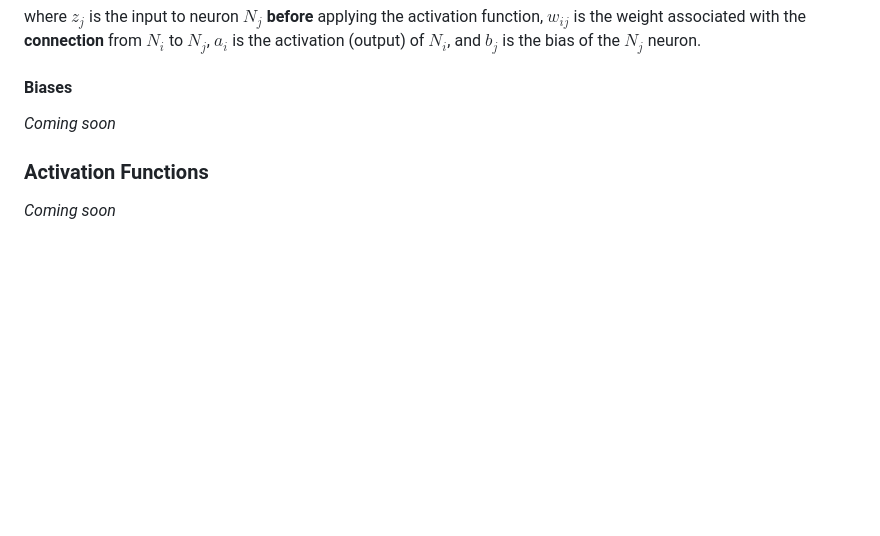
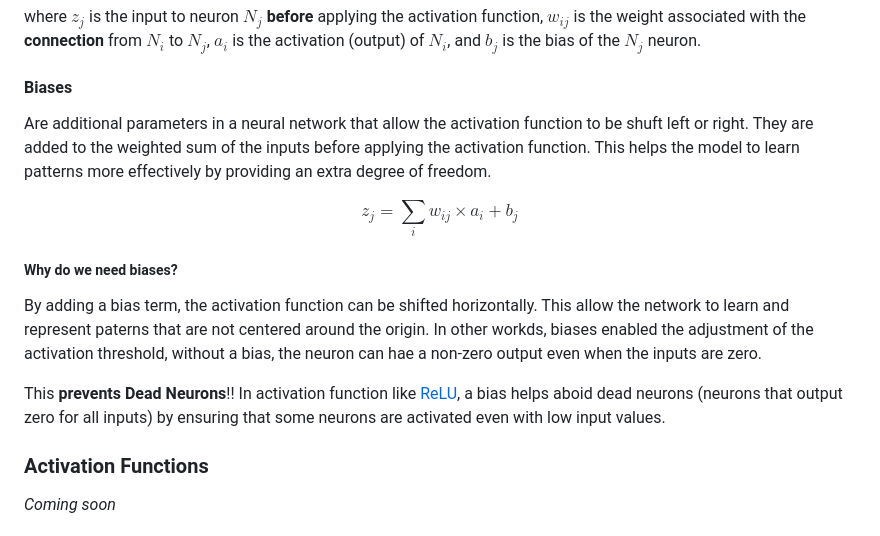
Before and after one commit to felipeadeildo/neural-network, a Markdown page: README.md, the part around the change. GitHub-like rendering; blank space fills up the shorter version.

Commit message:
feat: add biases section content

```diff
--- a/README.md
+++ b/README.md
@@ -85,7 +85,15 @@ where $z_j$ is the input to neuron $N_j$ **before** applying the activation func
 
 #### Biases
 
-_Coming soon_
+Are additional parameters in a neural network that allow the activation function to be shuft left or right. They are added to the weighted sum of the inputs before applying the activation function. This helps the model to learn patterns more effectively by providing an extra degree of freedom.
+
+$$ z_j = \displaystyle \sum_{i} w_{ij} \times a_i + b_j $$
+
+##### Why do we need biases?
+
+By adding a bias term, the activation function can be shifted horizontally. This allow the network to learn and represent paterns that are not centered around the origin. In other workds, biases enabled the adjustment of the activation threshold, without a bias, the neuron can hae a non-zero output even when the inputs are zero.
+
+This **prevents Dead Neurons**!! In activation function like [ReLU](#relu), a bias helps aboid dead neurons (neurons that output zero for all inputs) by ensuring that some neurons are activated even with low input values.
 
 ### Activation Functions
 
```
